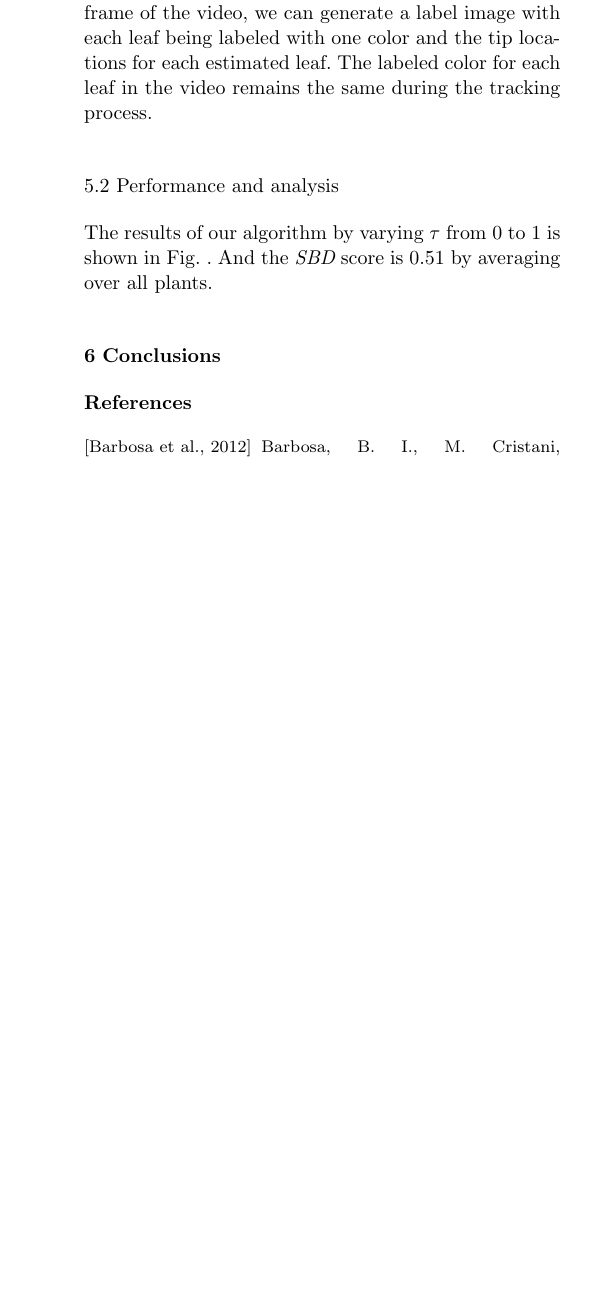
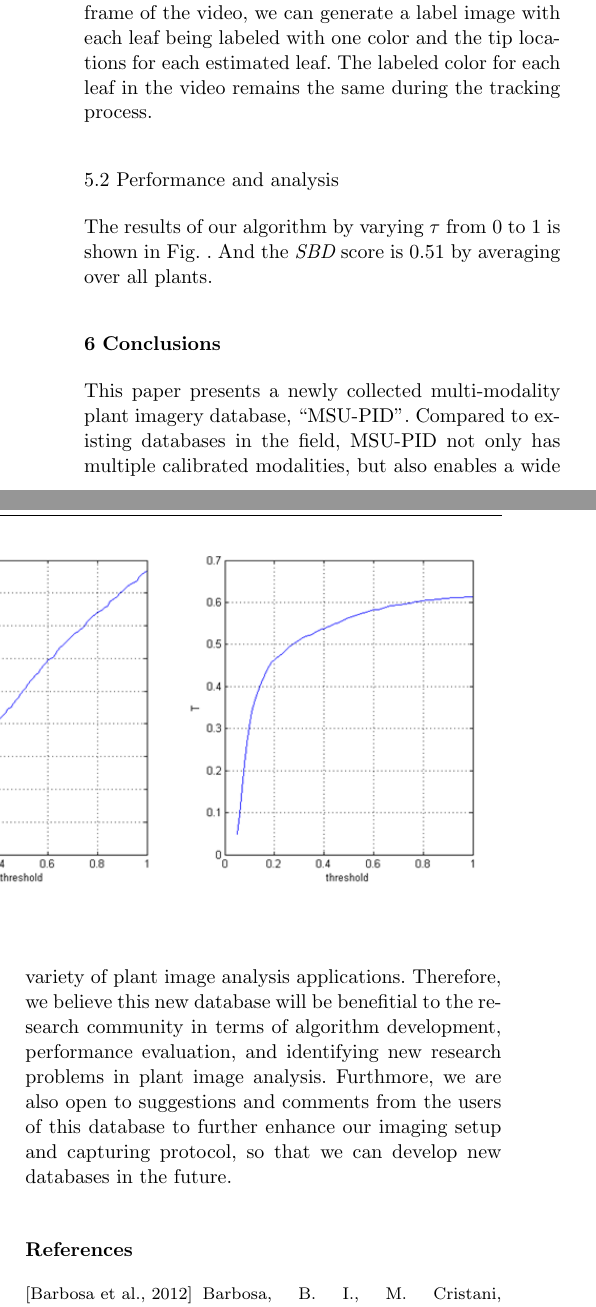
Before and after one commit to chenjin/datapaper, a LaTeX paper (datapaper.tex, which reads datapaper_conclusion.tex): part of one column of page 9 of 10 before the commit and two parts of the columns of page 9 of 10 after it, the two joined at a grey line, cut so that both start at the same text, the shorter picture padded with empty space. Compiled offline with pdfLaTeX.

Commit message:
xm's first edits

```diff
--- a/datapaper_conclusion.tex
+++ b/datapaper_conclusion.tex
@@ -1 +1,6 @@
 \section{Conclusions}
+
+This paper presents a newly collected multi-modality plant imagery database, ``MSU-PID''.
+Compared to existing databases in the field, MSU-PID not only has multiple calibrated modalities, but also enables a wide variety of plant image analysis applications.
+Therefore, we believe this new database will be benefitial to the research community in terms of algorithm development, performance evaluation, and identifying new research problems in plant image analysis.
+Furthmore, we are also open to suggestions and comments from the users of this database to further enhance our imaging setup and capturing protocol, so that we can develop new databases in the future.
```
